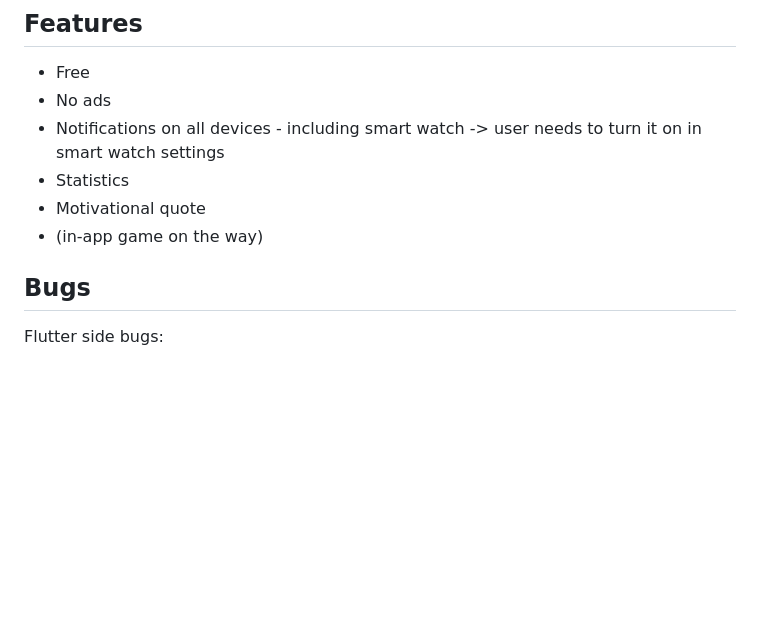
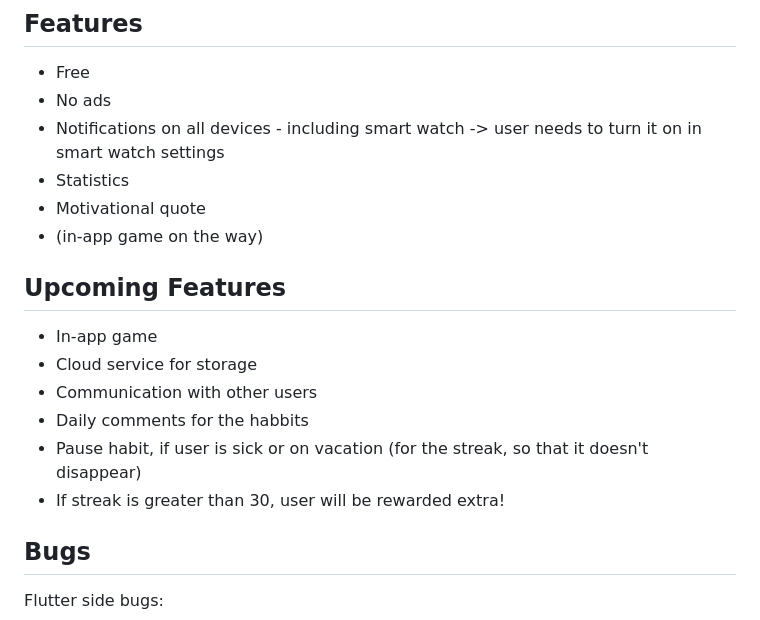
Before and after one commit to Hercules133/Peanut-Progress-Habit-Tracker, a Markdown page: README.md, the part around the change. GitHub-like rendering; blank space fills up the shorter version.

Commit message:
Readme final

```diff
--- a/README.md
+++ b/README.md
@@ -24,6 +24,14 @@ There isn't any apk file for it yet, so you have to run the project with flutter
 - Statistics
 - Motivational quote
 - (in-app game on the way)
+
+## Upcoming Features
+- In-app game
+- Cloud service for storage
+- Communication with other users
+- Daily comments for the habbits
+- Pause habit, if user is sick or on vacation (for the streak, so that it doesn't disappear)
+- If streak is greater than 30, user will be rewarded extra!
 
 ## Bugs
 Flutter side bugs:
```
